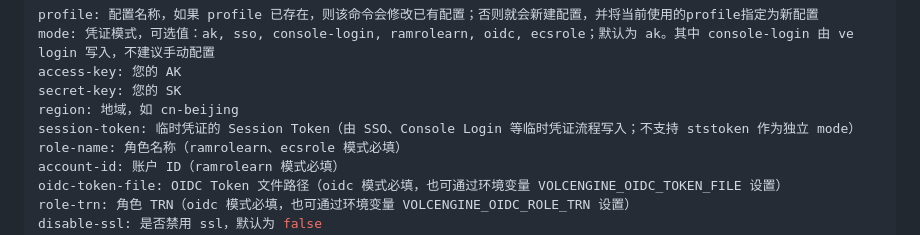
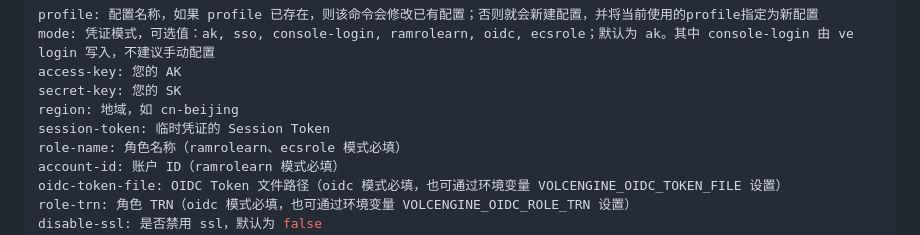
Before and after one commit to volcengine/volcengine-cli, a Markdown page: README.MD, the part around the change. Rendered like a GitHub page.

```diff
--- a/README.MD
+++ b/README.MD
@@ -106,7 +106,7 @@ mode: 凭证模式，可选值：ak, sso, console-login, ramrolearn, oidc, ecsro
 access-key: 您的 AK
 secret-key: 您的 SK
 region: 地域，如 cn-beijing
-session-token: 临时凭证的 Session Token（由 SSO、Console Login 等临时凭证流程写入；不支持 ststoken 作为独立 mode）
+session-token: 临时凭证的 Session Token
 role-name: 角色名称（ramrolearn、ecsrole 模式必填）
 account-id: 账户 ID（ramrolearn 模式必填）
 oidc-token-file: OIDC Token 文件路径（oidc 模式必填，也可通过环境变量 VOLCENGINE_OIDC_TOKEN_FILE 设置）
```
Also changed, not shown: README.EN.MD (+1 -1 lines).
